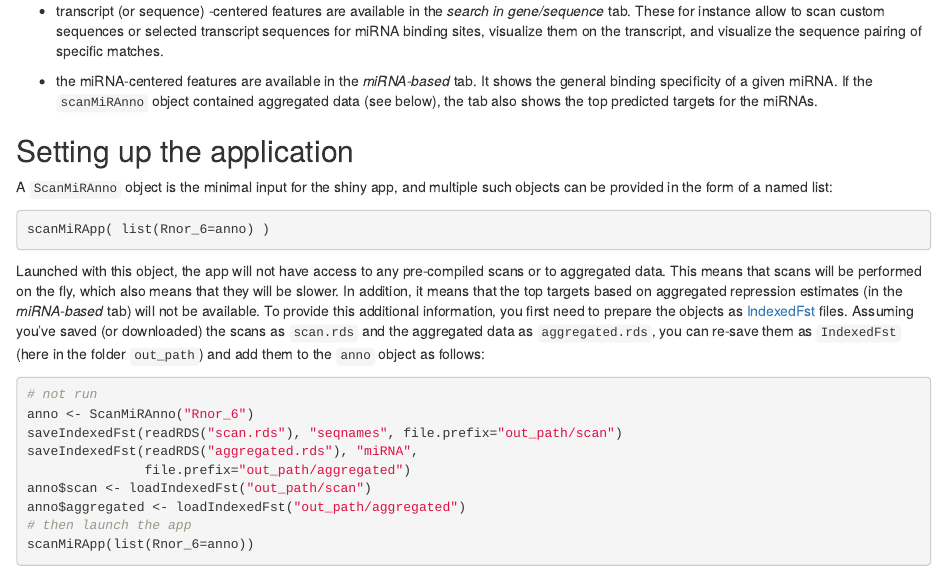
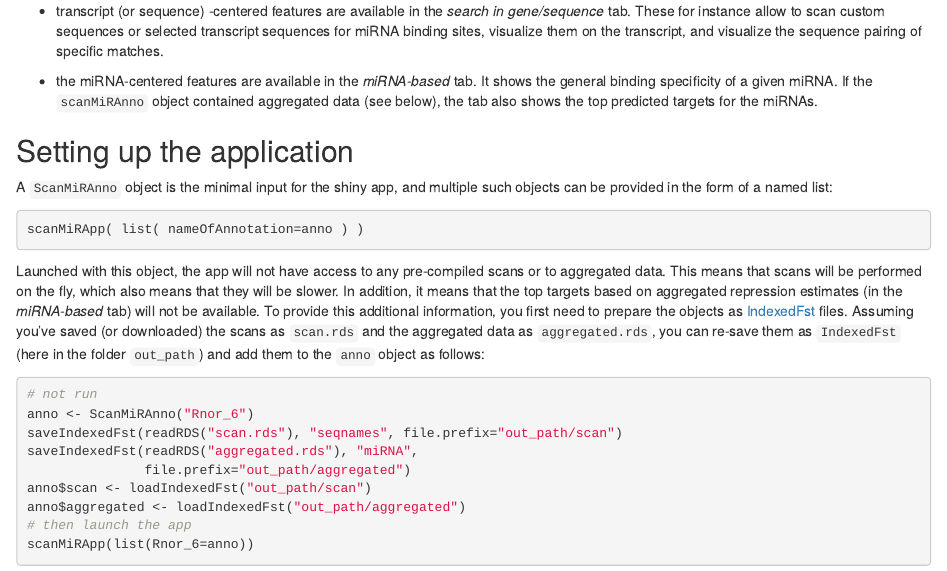
Before and after one commit to bioc/scanMiRApp, an R Markdown document (vignettes/scanMiRApp.Rmd): the page in a window 1100 px wide, from 2190 px down. Rendered offline with R 4.5, knitr and Pandoc, with nearby package versions; drawn as R Markdown's standard HTML page in place of the format the file asks for; some code elsewhere in the file could not run offline.

Commit message:
updated imports

````diff
--- a/vignettes/scanMiRApp.Rmd
+++ b/vignettes/scanMiRApp.Rmd
@@ -127,7 +127,7 @@ A `ScanMiRAnno` object is the minimal input for the shiny app, and multiple such
 objects can be provided in the form of a named list:
 
 ```{r, eval=FALSE}
-scanMiRApp( list(Rnor_6=anno) )
+scanMiRApp( list( nameOfAnnotation=anno ) )
 ```
 
 Launched with this object, the app will not have access to any pre-compiled
````
Also changed, not shown: 2 other files.
